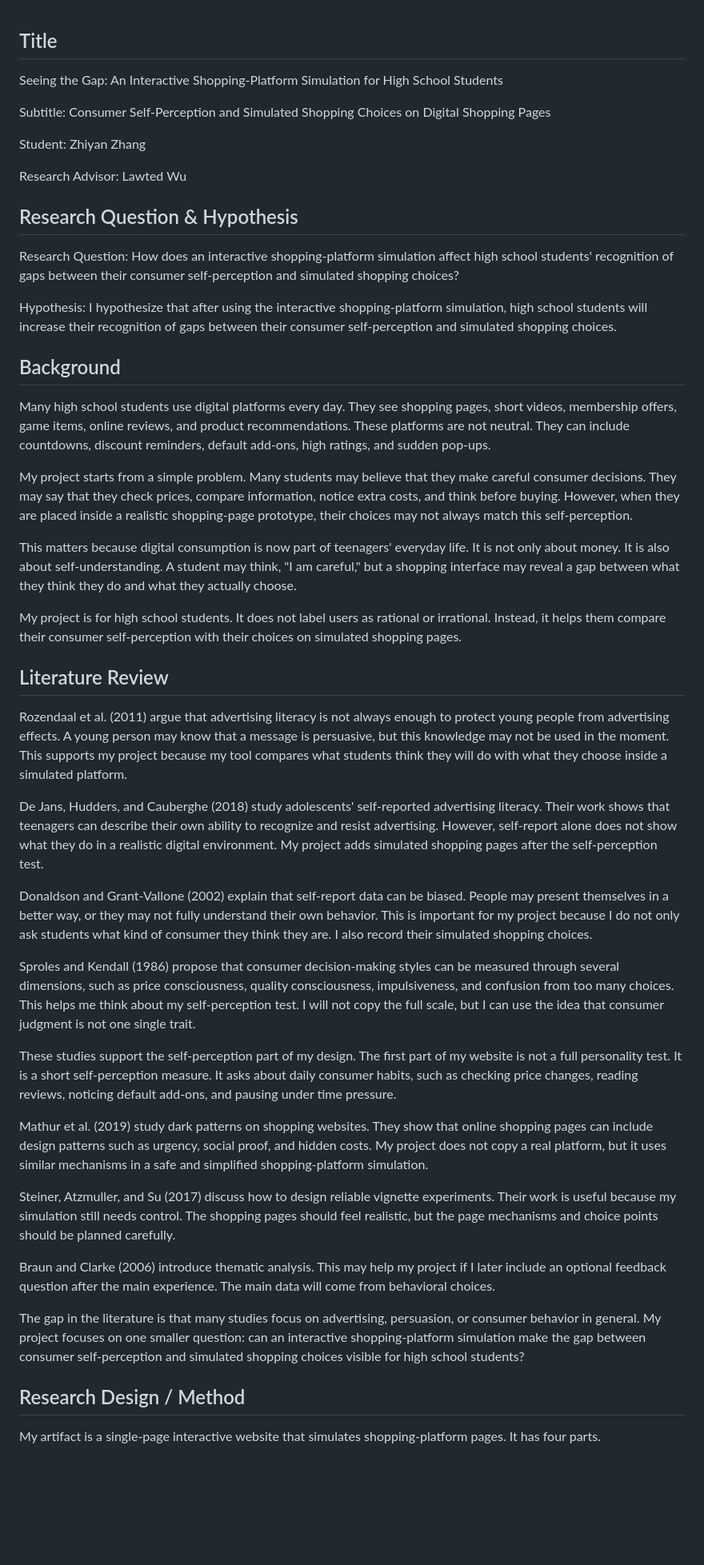
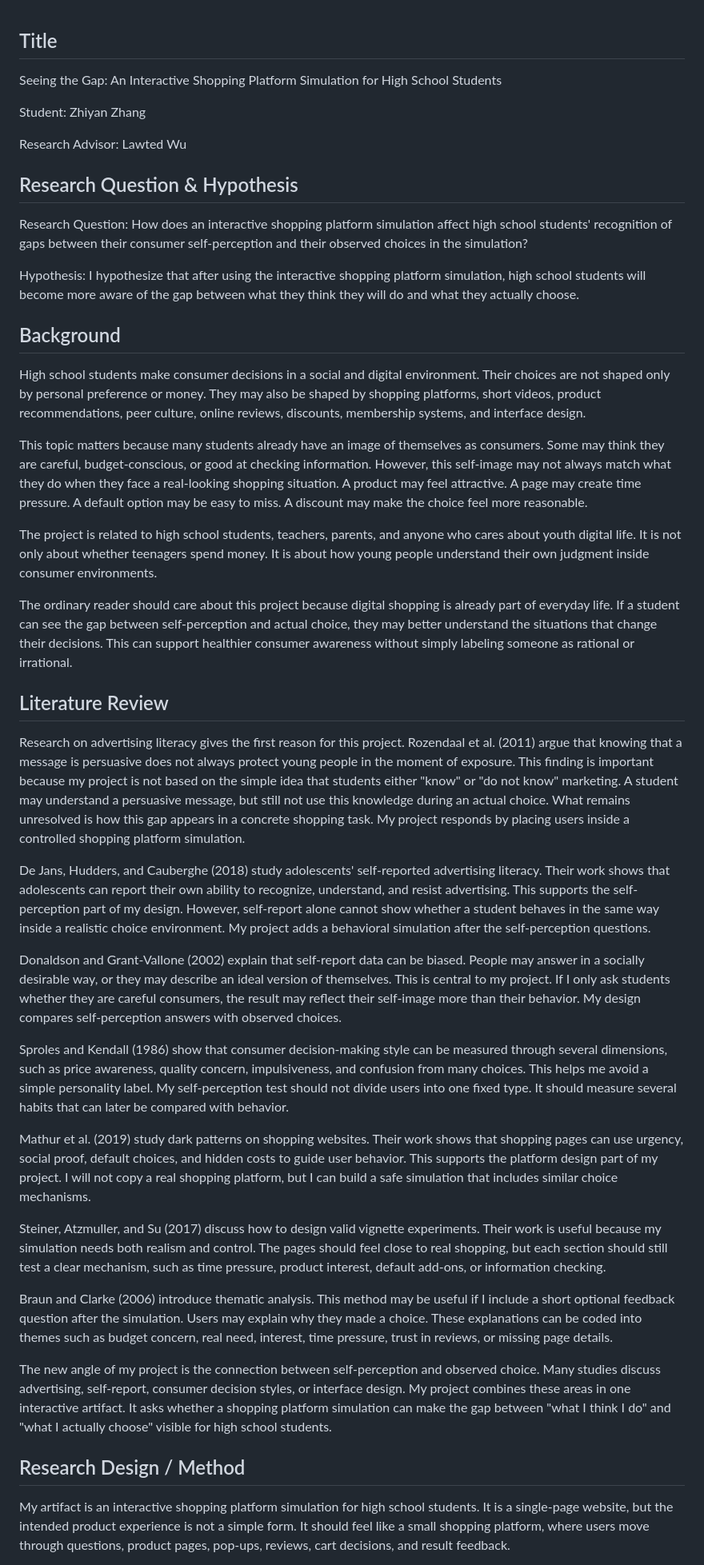
Before and after one commit to ZHANGzy22/high-school-consumer-self-perception, a Markdown page: midterm-draft.md, the part around one of its changes. Shown at 80% size. GitHub-like rendering; blank space fills up the shorter version.

```diff
--- a/midterm-draft.md
+++ b/midterm-draft.md
@@ -1,8 +1,6 @@
 ## Title
 
-Seeing the Gap: An Interactive Shopping-Platform Simulation for High School Students
-
-Subtitle: Consumer Self-Perception and Simulated Shopping Choices on Digital Shopping Pages
+Seeing the Gap: An Interactive Shopping Platform Simulation for High School Students
 
 Student: Zhiyan Zhang
 
@@ -10,41 +8,39 @@ Research Advisor: Lawted Wu
 
 ## Research Question & Hypothesis
 
-Research Question: How does an interactive shopping-platform simulation affect high school students' recognition of gaps between their consumer self-perception and simulated shopping choices?
+Research Question: How does an interactive shopping platform simulation affect high school students' recognition of gaps between their consumer self-perception and their observed choices in the simulation?
 
-Hypothesis: I hypothesize that after using the interactive shopping-platform simulation, high school students will increase their recognition of gaps between their consumer self-perception and simulated shopping choices.
+Hypothesis: I hypothesize that after using the interactive shopping platform simulation, high school students will become more aware of the gap between what they think they will do and what they actually choose.
 
 ## Background
 
-Many high school students use digital platforms every day. They see shopping pages, short videos, membership offers, game items, online reviews, and product recommendations. These platforms are not neutral. They can include countdowns, discount reminders, default add-ons, high ratings, and sudden pop-ups.
+High school students make consumer decisions in a social and digital environment. Their choices are not shaped only by personal preference or money. They may also be shaped by shopping platforms, short videos, product recommendations, peer culture, online reviews, discounts, membership systems, and interface design.
 
-My project starts from a simple problem. Many students may believe that they make careful consumer decisions. They may say that they check prices, compare information, notice extra costs, and think before buying. However, when they are placed inside a realistic shopping-page prototype, their choices may not always match this self-perception.
+This topic matters because many students already have an image of themselves as consumers. Some may think they are careful, budget-conscious, or good at checking information. However, this self-image may not always match what they do when they face a real-looking shopping situation. A product may feel attractive. A page may create time pressure. A default option may be easy to miss. A discount may make the choice feel more reasonable.
 
-This matters because digital consumption is now part of teenagers' everyday life. It is not only about money. It is also about self-understanding. A student may think, "I am careful," but a shopping interface may reveal a gap between what they think they do and what they actually choose.
+The project is related to high school students, teachers, parents, and anyone who cares about youth digital life. It is not only about whether teenagers spend money. It is about how young people understand their own judgment inside consumer environments.
 
-My project is for high school students. It does not label users as rational or irrational. Instead, it helps them compare their consumer self-perception with their choices on simulated shopping pages.
+The ordinary reader should care about this project because digital shopping is already part of everyday life. If a student can see the gap between self-perception and actual choice, they may better understand the situations that change their decisions. This can support healthier consumer awareness without simply labeling someone as rational or irrational.
 
 ## Literature Review
 
-Rozendaal et al. (2011) argue that advertising literacy is not always enough to protect young people from advertising effects. A young person may know that a message is persuasive, but this knowledge may not be used in the moment. This supports my project because my tool compares what students think they will do with what they choose inside a simulated platform.
+Research on advertising literacy gives the first reason for this project. Rozendaal et al. (2011) argue that knowing that a message is persuasive does not always protect young people in the moment of exposure. This finding is important because my project is not based on the simple idea that students either "know" or "do not know" marketing. A student may understand a persuasive message, but still not use this knowledge during an actual choice. What remains unresolved is how this gap appears in a concrete shopping task. My project responds by placing users inside a controlled shopping platform simulation.
 
-De Jans, Hudders, and Cauberghe (2018) study adolescents' self-reported advertising literacy. Their work shows that teenagers can describe their own ability to recognize and resist advertising. However, self-report alone does not show what they do in a realistic digital environment. My project adds simulated shopping pages after the self-perception test.
+De Jans, Hudders, and Cauberghe (2018) study adolescents' self-reported advertising literacy. Their work shows that adolescents can report their own ability to recognize, understand, and resist advertising. This supports the self-perception part of my design. However, self-report alone cannot show whether a student behaves in the same way inside a realistic choice environment. My project adds a behavioral simulation after the self-perception questions.
 
-Donaldson and Grant-Vallone (2002) explain that self-report data can be biased. People may present themselves in a better way, or they may not fully understand their own behavior. This is important for my project because I do not only ask students what kind of consumer they think they are. I also record their simulated shopping choices.
+Donaldson and Grant-Vallone (2002) explain that self-report data can be biased. People may answer in a socially desirable way, or they may describe an ideal version of themselves. This is central to my project. If I only ask students whether they are careful consumers, the result may reflect their self-image more than their behavior. My design compares self-perception answers with observed choices.
 
-Sproles and Kendall (1986) propose that consumer decision-making styles can be measured through several dimensions, such as price consciousness, quality consciousness, impulsiveness, and confusion from too many choices. This helps me think about my self-perception test. I will not copy the full scale, but I can use the idea that consumer judgment is not one single trait.
+Sproles and Kendall (1986) show that consumer decision-making style can be measured through several dimensions, such as price awareness, quality concern, impulsiveness, and confusion from many choices. This helps me avoid a simple personality label. My self-perception test should not divide users into one fixed type. It should measure several habits that can later be compared with behavior.
 
-These studies support the self-perception part of my design. The first part of my website is not a full personality test. It is a short self-perception measure. It asks about daily consumer habits, such as checking price changes, reading reviews, noticing default add-ons, and pausing under time pressure.
+Mathur et al. (2019) study dark patterns on shopping websites. Their work shows that shopping pages can use urgency, social proof, default choices, and hidden costs to guide user behavior. This supports the platform design part of my project. I will not copy a real shopping platform, but I can build a safe simulation that includes similar choice mechanisms.
 
-Mathur et al. (2019) study dark patterns on shopping websites. They show that online shopping pages can include design patterns such as urgency, social proof, and hidden costs. My project does not copy a real platform, but it uses similar mechanisms in a safe and simplified shopping-platform simulation.
+Steiner, Atzmuller, and Su (2017) discuss how to design valid vignette experiments. Their work is useful because my simulation needs both realism and control. The pages should feel close to real shopping, but each section should still test a clear mechanism, such as time pressure, product interest, default add-ons, or information checking.
 
-Steiner, Atzmuller, and Su (2017) discuss how to design reliable vignette experiments. Their work is useful because my simulation still needs control. The shopping pages should feel realistic, but the page mechanisms and choice points should be planned carefully.
+Braun and Clarke (2006) introduce thematic analysis. This method may be useful if I include a short optional feedback question after the simulation. Users may explain why they made a choice. These explanations can be coded into themes such as budget concern, real need, interest, time pressure, trust in reviews, or missing page details.
 
-Braun and Clarke (2006) introduce thematic analysis. This may help my project if I later include an optional feedback question after the main experience. The main data will come from behavioral choices.
-
-The gap in the literature is that many studies focus on advertising, persuasion, or consumer behavior in general. My project focuses on one smaller question: can an interactive shopping-platform simulation make the gap between consumer self-perception and simulated shopping choices visible for high school students?
+The new angle of my project is the connection between self-perception and observed choice. Many studies discuss advertising, self-report, consumer decision styles, or interface design. My project combines these areas in one interactive artifact. It asks whether a shopping platform simulation can make the gap between "what I think I do" and "what I actually choose" visible for high school students.
 
 ## Research Design / Method
 
-My artifact is a single-page interactive website that simulates shopping-platform pages. It has four parts.
+My artifact is an interactive shopping platform simulation for high school students. It is a single-page website, but the intended product experience is not a simple form. It should feel like a small shopping platform, where users move through questions, product pages, pop-ups, reviews, cart decisions, and result feedback.
 
```
Also changed, not shown: other parts of midterm-draft.md (+31 -37 lines), spec.md (+2 -2 lines).
